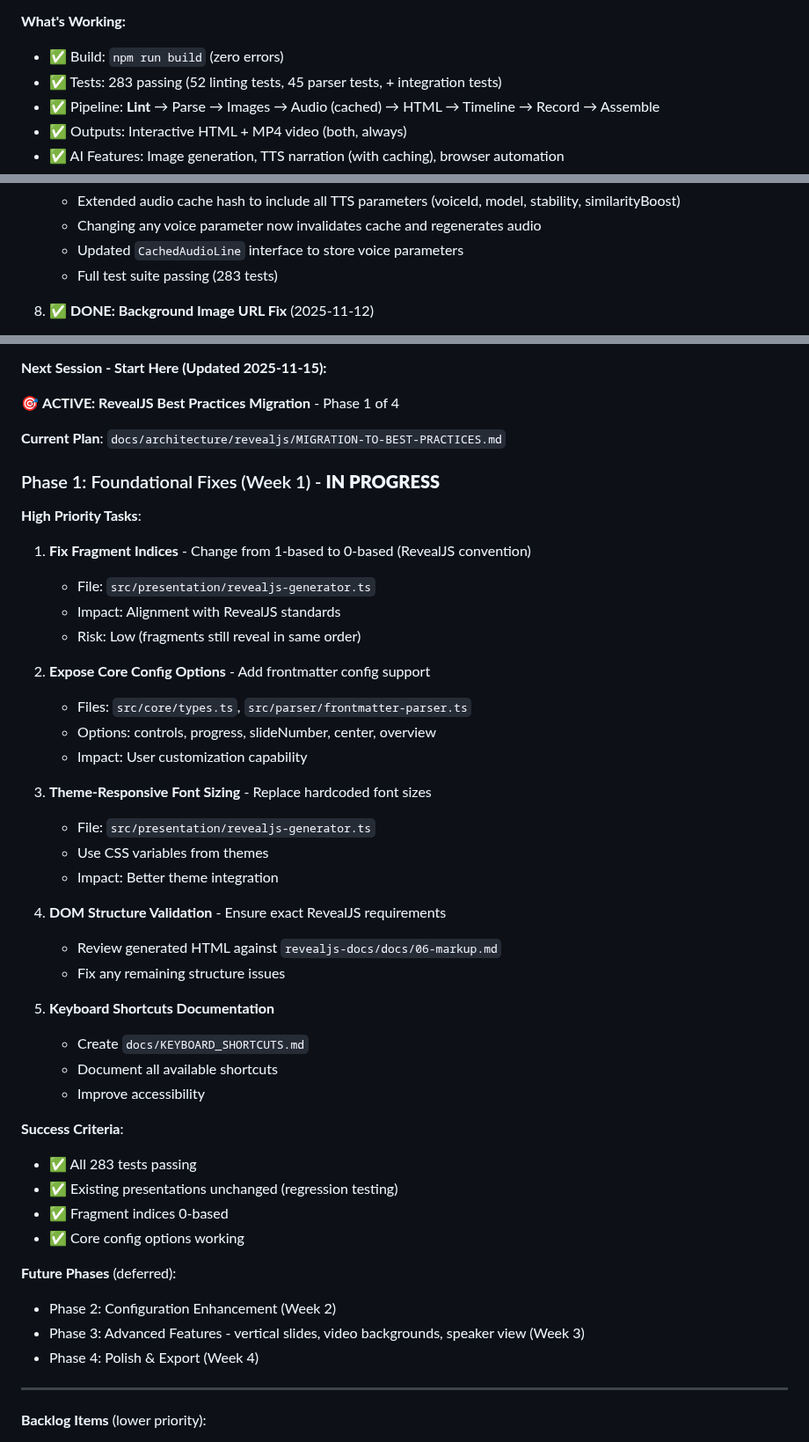
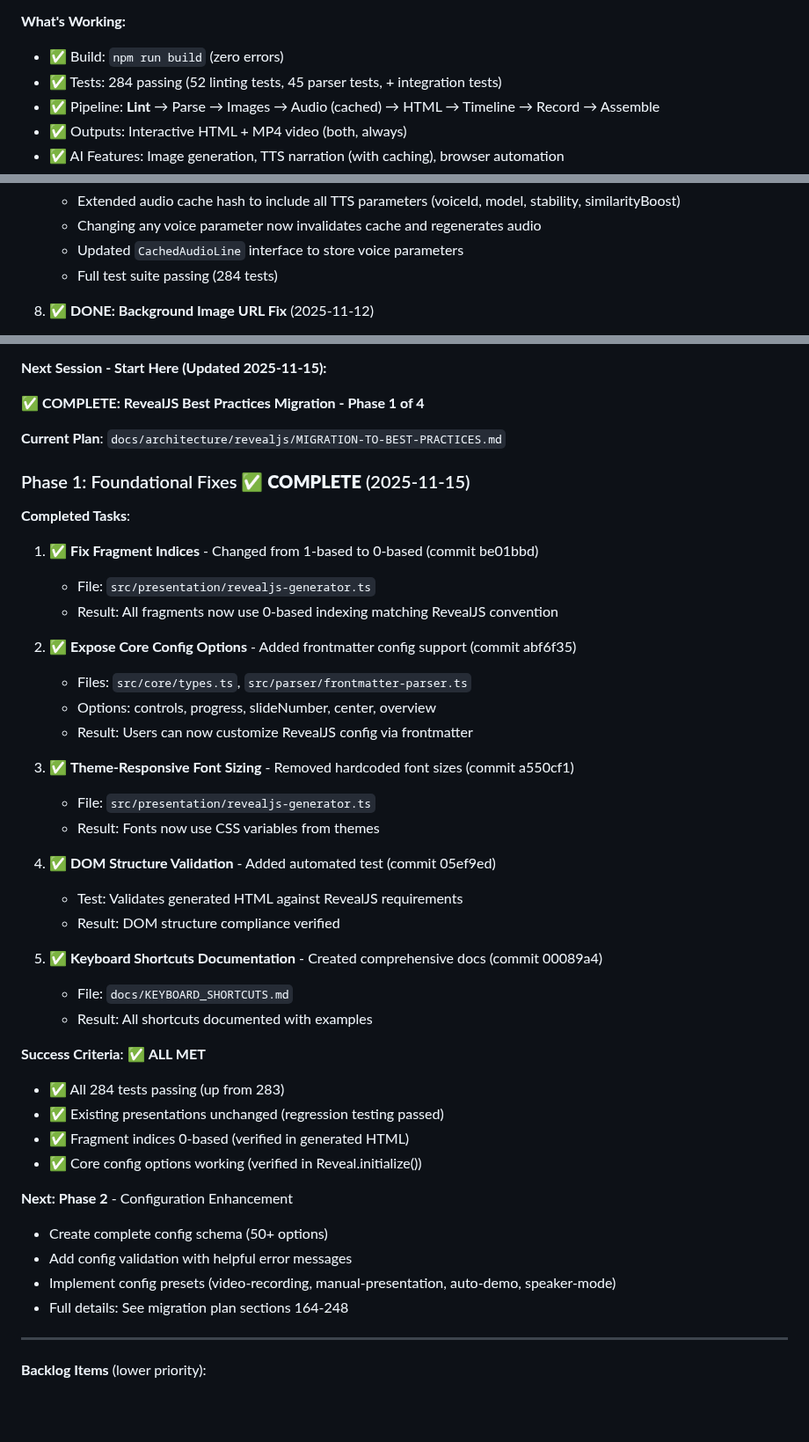
Before and after one commit to CodeOfficer/roughcut, a Markdown page: CLAUDE.md, 3 parts joined by grey strips. Shown at 88% size. Drawn GitHub-style; blank space fills up the shorter version.

Commit message:
docs(phase1): Phase 1 complete - foundational RevealJS best practices
Updated all documentation to reflect successful completion of Phase 1:

Phase 1 Achievements (2025-11-15):
✅ Fragment indices fixed (0-based) - commit be01bbd
✅ Core config options exposed - commit abf6f35
✅ Theme-responsive font sizing - commit a550cf1
✅ DOM structure validation - commit 05ef9ed
✅ Keyboard shortcuts documented - commit 00089a4

Results:
- All 284 tests passing (up from 283)
- Regression testing passed
- Zero breaking changes to existing presentations
- Fragment indices verified as 0-based in generated HTML
- Config options working in Reveal.initialize()

Documentation Updates:
- MIGRATION-TO-BEST-PRACTICES.md: Marked Phase 1 complete with results
- CLAUDE.md: Updated "Next Session" section with Phase 1 completion
- DECISIONS.md: Added Decision 9 documenting Phase 1 changes

Phase: 1
Testing: All tests passing, regression testing complete
Breaking: no

🤖 Generated with [Claude Code](https://claude.com/claude-code)

Co-Authored-By: Claude <noreply@anthropic.com>

```diff
--- a/CLAUDE.md
+++ b/CLAUDE.md
@@ -101,7 +101,7 @@ markdown → Parse → Images → Audio → HTML → Timeline → Record → Ass
 
 **What's Working:**
 - ✅ Build: `npm run build` (zero errors)
-- ✅ Tests: 283 passing (52 linting tests, 45 parser tests, + integration tests)
+- ✅ Tests: 284 passing (52 linting tests, 45 parser tests, + integration tests)
 - ✅ Pipeline: **Lint** → Parse → Images → Audio (cached) → HTML → Timeline → Record → Assemble
 - ✅ Outputs: Interactive HTML + MP4 video (both, always)
 - ✅ AI Features: Image generation, TTS narration (with caching), browser automation
@@ -188,7 +188,7 @@ markdown → Parse → Images → Audio → HTML → Timeline → Record → Ass
    - Extended audio cache hash to include all TTS parameters (voiceId, model, stability, similarityBoost)
    - Changing any voice parameter now invalidates cache and regenerates audio
    - Updated `CachedAudioLine` interface to store voice parameters
-   - Full test suite passing (283 tests)
+   - Full test suite passing (284 tests)
 
 8. ✅ **DONE: Background Image URL Fix** (2025-11-12)
    - Fixed incorrect `url()` wrapper in `data-background-image` attribute
@@ -262,47 +262,45 @@ markdown → Parse → Images → Audio → HTML → Timeline → Record → Ass
 
 **Next Session - Start Here (Updated 2025-11-15):**
 
-🎯 **ACTIVE: RevealJS Best Practices Migration** - Phase 1 of 4
+✅ **COMPLETE: RevealJS Best Practices Migration - Phase 1 of 4**
 
 **Current Plan**: `docs/architecture/revealjs/MIGRATION-TO-BEST-PRACTICES.md`
 
-### Phase 1: Foundational Fixes (Week 1) - **IN PROGRESS**
+### Phase 1: Foundational Fixes ✅ **COMPLETE** (2025-11-15)
 
-**High Priority Tasks**:
-1. **Fix Fragment Indices** - Change from 1-based to 0-based (RevealJS convention)
+**Completed Tasks**:
+1. ✅ **Fix Fragment Indices** - Changed from 1-based to 0-based (commit be01bbd)
    - File: `src/presentation/revealjs-generator.ts`
-   - Impact: Alignment with RevealJS standards
-   - Risk: Low (fragments still reveal in same order)
+   - Result: All fragments now use 0-based indexing matching RevealJS convention
 
-2. **Expose Core Config Options** - Add frontmatter config support
+2. ✅ **Expose Core Config Options** - Added frontmatter config support (commit abf6f35)
    - Files: `src/core/types.ts`, `src/parser/frontmatter-parser.ts`
    - Options: controls, progress, slideNumber, center, overview
-   - Impact: User customization capability
+   - Result: Users can now customize RevealJS config via frontmatter
 
-3. **Theme-Responsive Font Sizing** - Replace hardcoded font sizes
+3. ✅ **Theme-Responsive Font Sizing** - Removed hardcoded font sizes (commit a550cf1)
    - File: `src/presentation/revealjs-generator.ts`
-   - Use CSS variables from themes
-   - Impact: Better theme integration
+   - Result: Fonts now use CSS variables from themes
 
-4. **DOM Structure Validation** - Ensure exact RevealJS requirements
-   - Review generated HTML against `revealjs-docs/docs/06-markup.md`
-   - Fix any remaining structure issues
+4. ✅ **DOM Structure Validation** - Added automated test (commit 05ef9ed)
+   - Test: Validates generated HTML against RevealJS requirements
+   - Result: DOM structure compliance verified
 
-5. **Keyboard Shortcuts Documentation**
-   - Create `docs/KEYBOARD_SHORTCUTS.md`
-   - Document all available shortcuts
-   - Improve accessibility
+5. ✅ **Keyboard Shortcuts Documentation** - Created comprehensive docs (commit 00089a4)
+   - File: `docs/KEYBOARD_SHORTCUTS.md`
+   - Result: All shortcuts documented with examples
 
-**Success Criteria**:
-- ✅ All 283 tests passing
-- ✅ Existing presentations unchanged (regression testing)
-- ✅ Fragment indices 0-based
-- ✅ Core config options working
+**Success Criteria**: ✅ **ALL MET**
+- ✅ All 284 tests passing (up from 283)
+- ✅ Existing presentations unchanged (regression testing passed)
+- ✅ Fragment indices 0-based (verified in generated HTML)
+- ✅ Core config options working (verified in Reveal.initialize())
 
-**Future Phases** (deferred):
-- Phase 2: Configuration Enhancement (Week 2)
-- Phase 3: Advanced Features - vertical slides, video backgrounds, speaker view (Week 3)
-- Phase 4: Polish & Export (Week 4)
+**Next: Phase 2** - Configuration Enhancement
+- Create complete config schema (50+ options)
+- Add config validation with helpful error messages
+- Implement config presets (video-recording, manual-presentation, auto-demo, speaker-mode)
+- Full details: See migration plan sections 164-248
 
 ---
 
```
Also changed, not shown: other parts of CLAUDE.md (+2 -2 lines), 2 other files.
